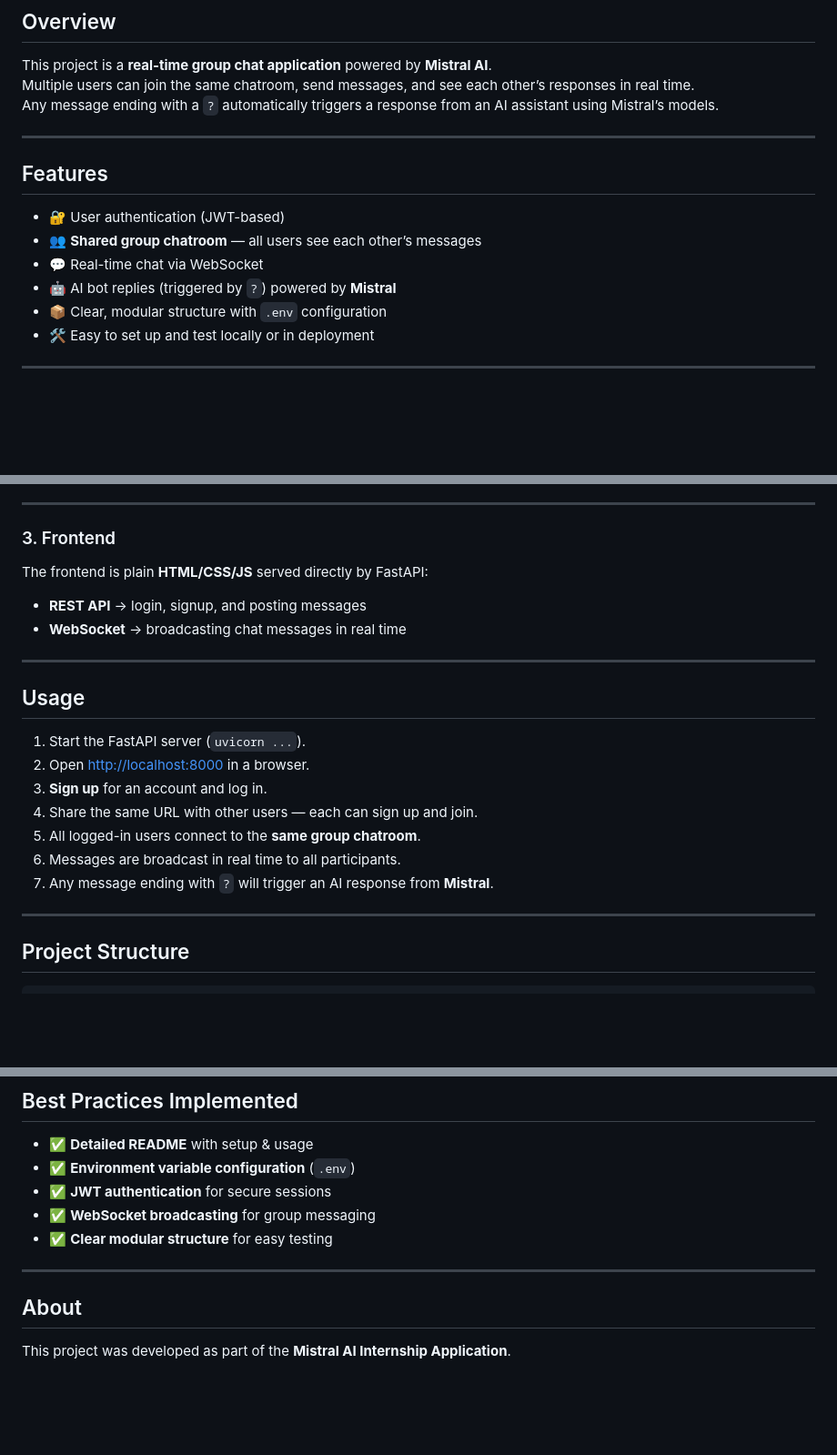
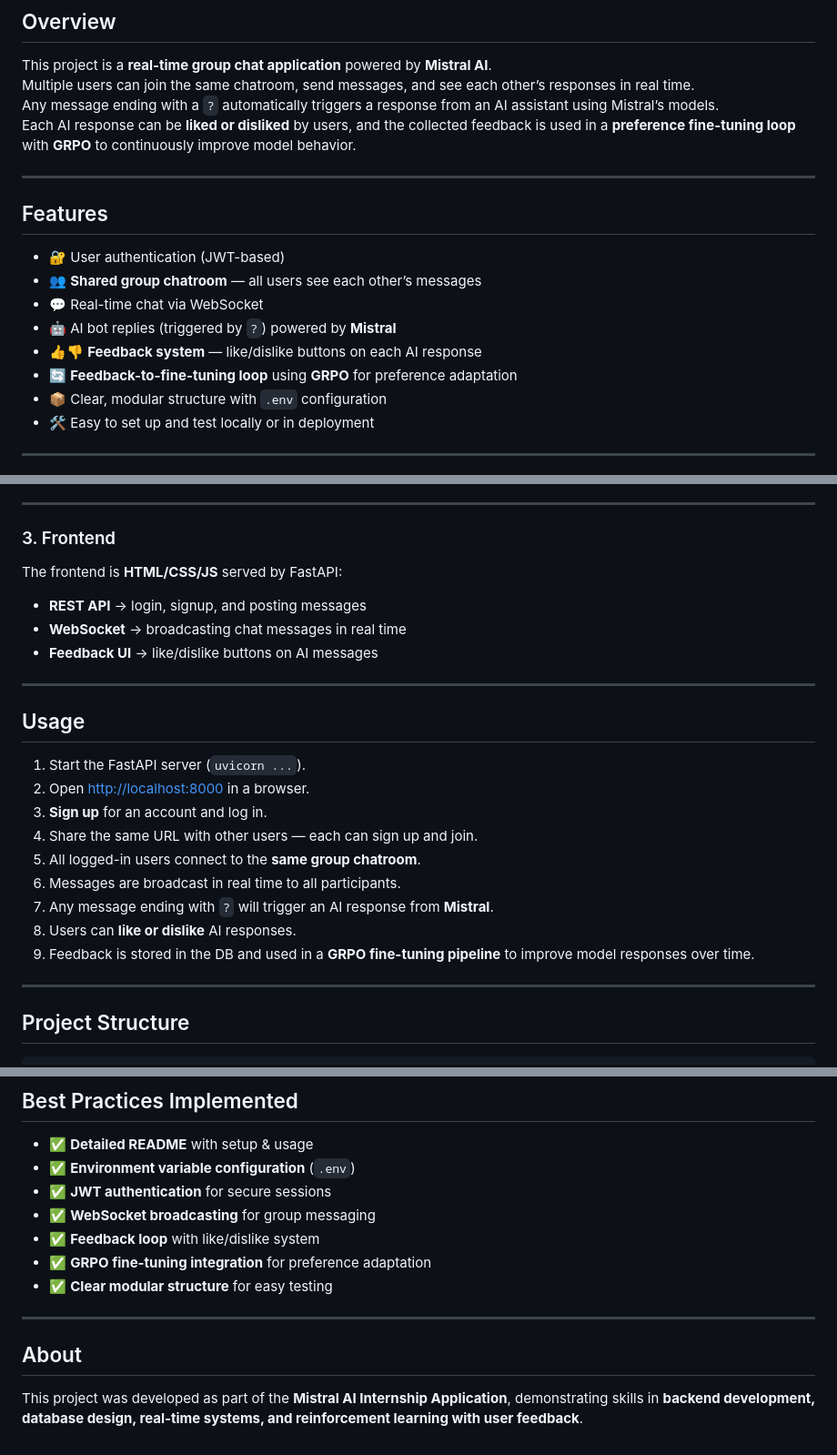
Before and after one commit to Aravind-11/Group-Chat-with-AI-Assistance, a Markdown page: README.md, 3 parts joined by grey strips. Shown at 91% size. Rendered like a GitHub page; blank space fills up the shorter version.

```diff
--- a/README.md
+++ b/README.md
@@ -4,6 +4,7 @@
 This project is a **real-time group chat application** powered by **Mistral AI**.
 Multiple users can join the same chatroom, send messages, and see each other’s responses in real time.
 Any message ending with a `?` automatically triggers a response from an AI assistant using Mistral’s models.
+Each AI response can be **liked or disliked** by users, and the collected feedback is used in a **preference fine-tuning loop** with **GRPO** to continuously improve model behavior.
 
 ---
 
@@ -12,6 +13,8 @@ Any message ending with a `?` automatically triggers a response from an AI assis
 - 👥 **Shared group chatroom** — all users see each other’s messages
 - 💬 Real-time chat via WebSocket
 - 🤖 AI bot replies (triggered by `?`) powered by **Mistral**
+- 👍👎 **Feedback system** — like/dislike buttons on each AI response
+- 🔄 **Feedback-to-fine-tuning loop** using **GRPO** for preference adaptation
 - 📦 Clear, modular structure with `.env` configuration
 - 🛠 Easy to set up and test locally or in deployment
 
@@ -66,9 +69,10 @@ Access the app at: [http://localhost:8000](http://localhost:8000)
 ---
 
 ### 3. Frontend
-The frontend is plain **HTML/CSS/JS** served directly by FastAPI:
+The frontend is **HTML/CSS/JS** served by FastAPI:
 - **REST API** → login, signup, and posting messages
 - **WebSocket** → broadcasting chat messages in real time
+- **Feedback UI** → like/dislike buttons on AI messages
 
 ---
 
@@ -81,6 +85,8 @@ The frontend is plain **HTML/CSS/JS** served directly by FastAPI:
 5. All logged-in users connect to the **same group chatroom**.
 6. Messages are broadcast in real time to all participants.
 7. Any message ending with `?` will trigger an AI response from **Mistral**.
+8. Users can **like or dislike** AI responses.
+9. Feedback is stored in the DB and used in a **GRPO fine-tuning pipeline** to improve model responses over time.
 
 ---
 
@@ -104,9 +110,11 @@ README.md
 - ✅ **Environment variable configuration** (`.env`)
 - ✅ **JWT authentication** for secure sessions
 - ✅ **WebSocket broadcasting** for group messaging
+- ✅ **Feedback loop** with like/dislike system
+- ✅ **GRPO fine-tuning integration** for preference adaptation
 - ✅ **Clear modular structure** for easy testing
 
 ---
 
 ## About
-This project was developed as part of the **Mistral AI Internship Application**.
+This project was developed as part of the **Mistral AI Internship Application**, demonstrating skills in **backend development, database design, real-time systems, and reinforcement learning with user feedback**.
```
